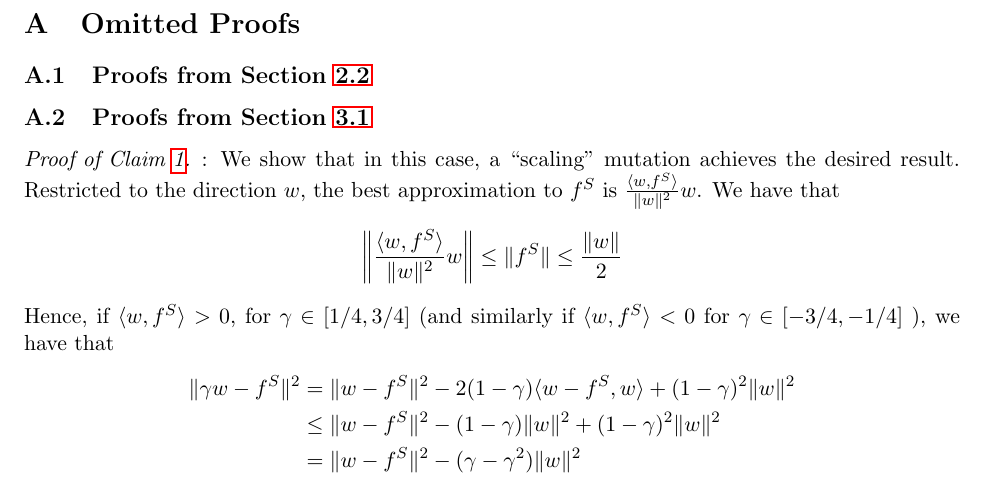
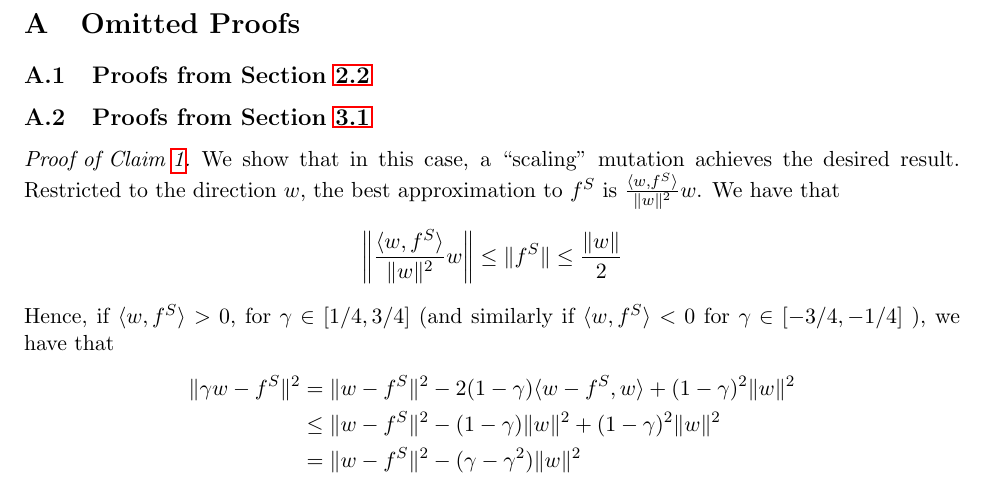
Before and after one commit to elaine84/evolve, a LaTeX paper (latex/main.tex, which reads latex/files/app_sparse_linear.tex): part of page 18 of 22, cut so that both start at the same text. Compiled offline with pdfLaTeX.

Commit message:
No colon

```diff
--- a/latex/files/app_sparse_linear.tex
+++ b/latex/files/app_sparse_linear.tex
@@ -1,4 +1,4 @@
-\begin{proof}[Proof of Claim \ref{claim:apple}]: We show that in this case, a ``scaling''
+\begin{proof}[Proof of Claim \ref{claim:apple}] We show that in this case, a ``scaling''
 mutation achieves the desired result. Restricted to the direction $w$, the best
 approximation to $f^S$ is $\frac{\ip{w}{f^S}}{\ltwonorm{w}^2}w$. We have that
 %%
```
